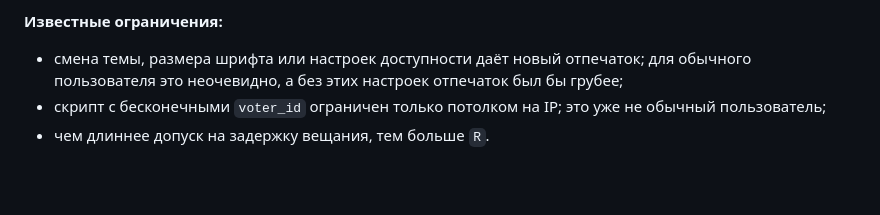
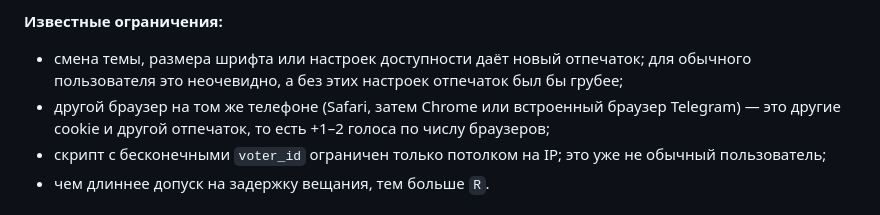
Before and after one commit to svezhest/test-task-voting-service, a Markdown page: docs/architecture_deduplication.md, the part around the change. Drawn GitHub-style; blank space fills up the shorter version.

Commit message:
Add other-browser-on-same-phone to known dedup limits
Co-Authored-By: Claude Opus 5.5 <noreply@anthropic.com>

```diff
--- a/docs/architecture_deduplication.md
+++ b/docs/architecture_deduplication.md
@@ -119,6 +119,7 @@ R = длительность окна / 5 с
 
 **Известные ограничения:**
 - смена темы, размера шрифта или настроек доступности даёт новый отпечаток; для обычного пользователя это неочевидно, а без этих настроек отпечаток был бы грубее;
+- другой браузер на том же телефоне (Safari, затем Chrome или встроенный браузер Telegram) — это другие cookie и другой отпечаток, то есть +1–2 голоса по числу браузеров;
 - скрипт с бесконечными `voter_id` ограничен только потолком на IP; это уже не обычный пользователь;
 - чем длиннее допуск на задержку вещания, тем больше `R`.
 
```
